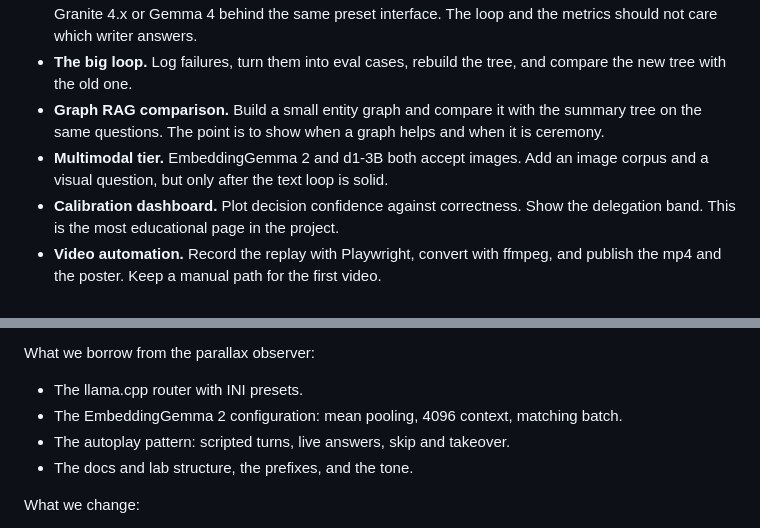
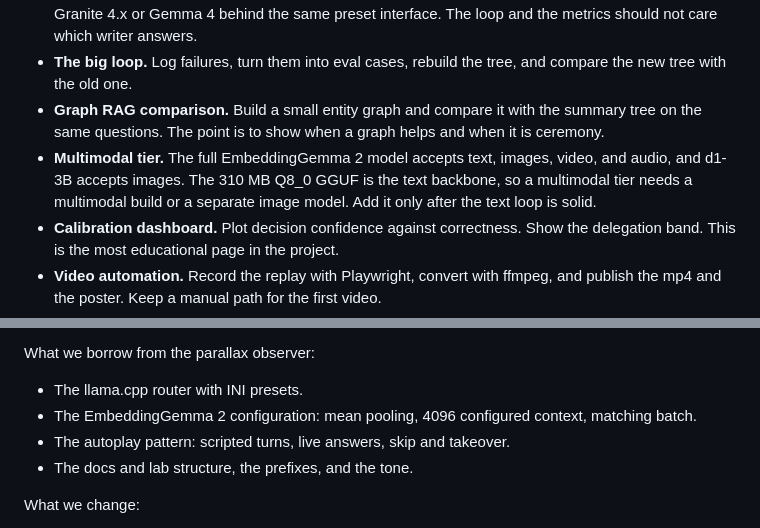
Before and after one commit to AISidesKicks/refeed-raptor-today, a Markdown page: INTENT.md, 2 parts joined by grey strips. Rendered like a GitHub page.

```diff
--- a/INTENT.md
+++ b/INTENT.md
@@ -525,7 +525,7 @@ The final choice is a goal for the next session. The project should not pretend
 - **Model fallback.** If LFM2.5 disappoints on summaries, or tool calling becomes necessary later, try Granite 4.x or Gemma 4 behind the same preset interface. The loop and the metrics should not care which writer answers.
 - **The big loop.** Log failures, turn them into eval cases, rebuild the tree, and compare the new tree with the old one.
 - **Graph RAG comparison.** Build a small entity graph and compare it with the summary tree on the same questions. The point is to show when a graph helps and when it is ceremony.
-- **Multimodal tier.** EmbeddingGemma 2 and d1-3B both accept images. Add an image corpus and a visual question, but only after the text loop is solid.
+- **Multimodal tier.** The full EmbeddingGemma 2 model accepts text, images, video, and audio, and d1-3B accepts images. The 310 MB Q8_0 GGUF is the text backbone, so a multimodal tier needs a multimodal build or a separate image model. Add it only after the text loop is solid.
 - **Calibration dashboard.** Plot decision confidence against correctness. Show the delegation band. This is the most educational page in the project.
 - **Video automation.** Record the replay with Playwright, convert with ffmpeg, and publish the mp4 and the poster. Keep a manual path for the first video.
 - **QuALITY evaluation.** A credible benchmark run, with the same three configurations as the demo.
@@ -647,7 +647,7 @@ What we borrow from the memory lab:
 What we borrow from the parallax observer:
 
 - The llama.cpp router with INI presets.
-- The EmbeddingGemma 2 configuration: mean pooling, 4096 context, matching batch.
+- The EmbeddingGemma 2 configuration: mean pooling, 4096 configured context, matching batch.
 - The autoplay pattern: scripted turns, live answers, skip and takeover.
 - The docs and lab structure, the prefixes, and the tone.
 
```
Also changed, not shown: other parts of INTENT.md (+3 -3 lines).
